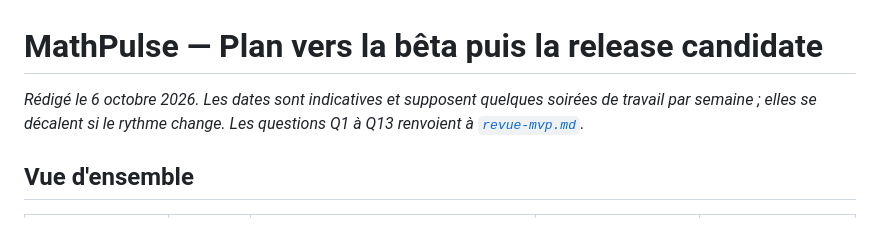
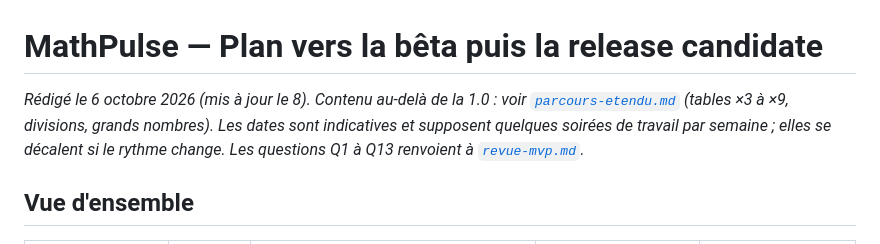
Before and after one commit to lstux/MathPulse, a Markdown page: docs/plan-beta-rc.md, the part around the change. GitHub-like rendering.

```diff
--- a/docs/plan-beta-rc.md
+++ b/docs/plan-beta-rc.md
@@ -1,6 +1,6 @@
 # MathPulse — Plan vers la bêta puis la release candidate
 
-_Rédigé le 6 octobre 2026. Les dates sont indicatives et supposent quelques soirées de travail par semaine ; elles se décalent si le rythme change. Les questions Q1 à Q13 renvoient à [`revue-mvp.md`](revue-mvp.md)._
+_Rédigé le 6 octobre 2026 (mis à jour le 8). Contenu au-delà de la 1.0 : voir [`parcours-etendu.md`](parcours-etendu.md) (tables ×3 à ×9, divisions, grands nombres). Les dates sont indicatives et supposent quelques soirées de travail par semaine ; elles se décalent si le rythme change. Les questions Q1 à Q13 renvoient à [`revue-mvp.md`](revue-mvp.md)._
 
 ## Vue d'ensemble
 
```
Also changed, not shown: docs/parcours-etendu.md (added, +124 -0 lines).
